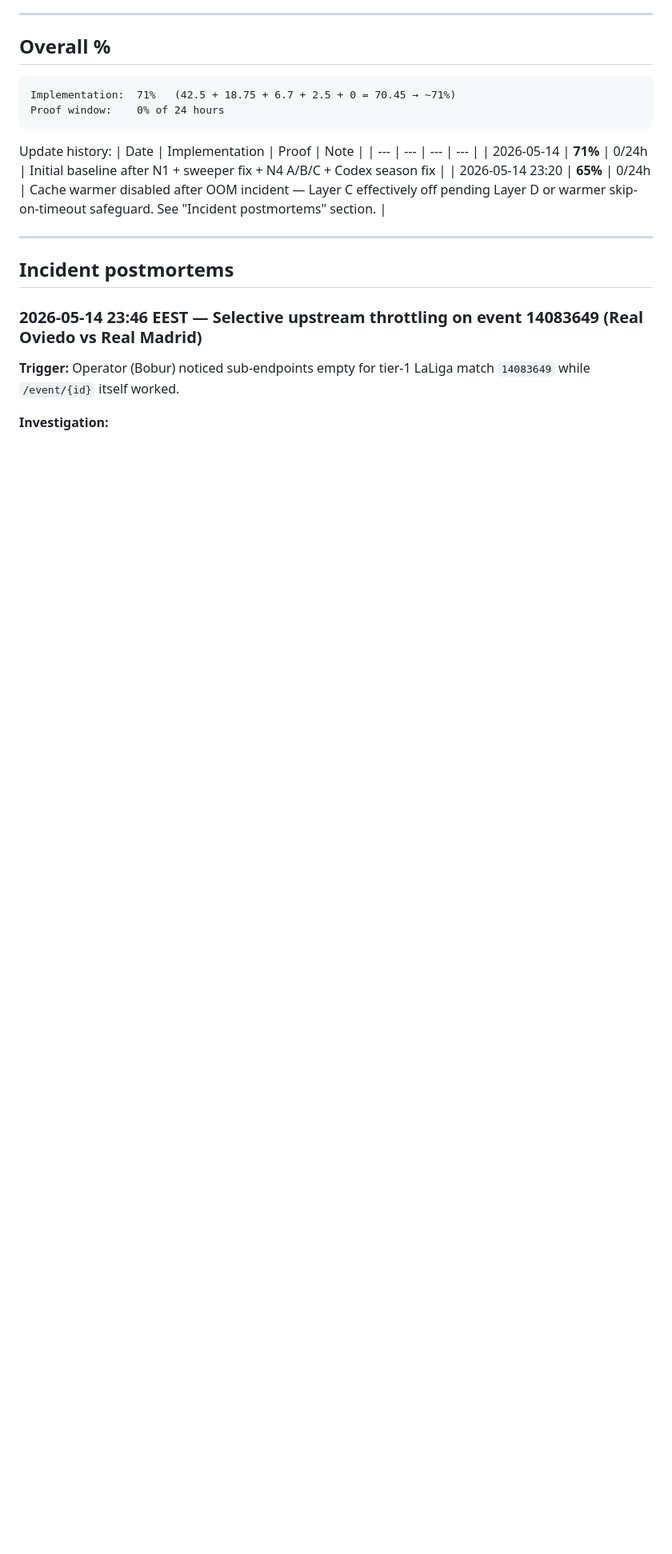
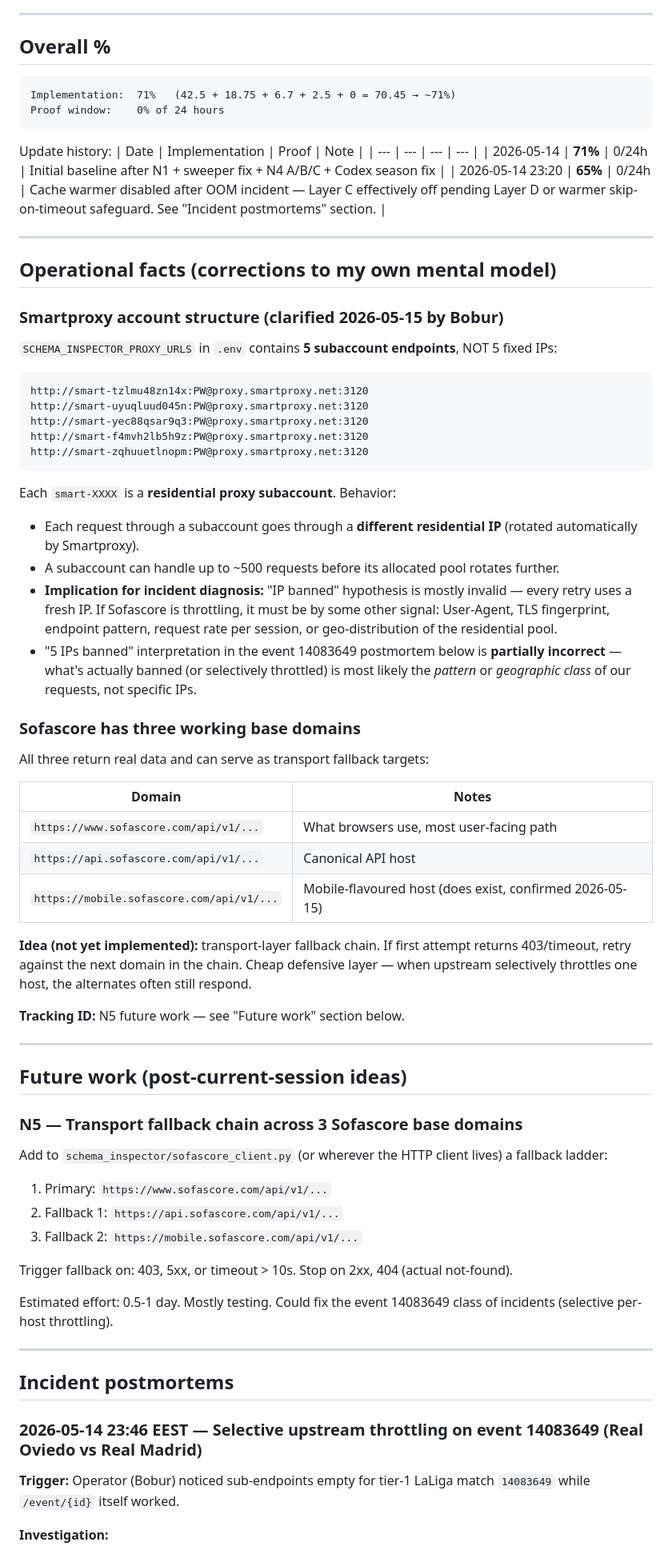
Before and after one commit to boboourg/sofabackend, a Markdown page: docs/PROGRESS.md, the part around the change. Shown at 80% size. GitHub-like rendering; blank space fills up the shorter version.

Commit message:
docs(progress): record Smartproxy subaccount model + N5 transport fallback idea
Bobur clarified that the 5 SCHEMA_INSPECTOR_PROXY_URLS entries are
NOT 5 fixed IPs — they are 5 residential proxy subaccounts. Each
subaccount routes requests through different residential IPs (rotated
automatically); a single subaccount can serve up to ~500 requests
before its pool rotates further.

Implication: my event 14083649 incident postmortem reading 'all 5
IPs banned' was partially incorrect. Every retry uses a fresh IP.
What is actually being throttled by Sofascore must be something other
than the IP — User-Agent, TLS fingerprint, endpoint pattern, or geo
distribution of the residential pool.

Also confirmed: Sofascore exposes three working API hosts —
www.sofascore.com, api.sofascore.com, mobile.sofascore.com. All return
real data. Idea N5: transport-layer fallback chain across these three
hosts, retrying on 403 / 5xx / 10s timeout. Could mitigate selective
per-host throttling.

Co-Authored-By: Claude Opus 4.7 <noreply@anthropic.com>

````diff
--- a/docs/PROGRESS.md
+++ b/docs/PROGRESS.md
@@ -119,6 +119,58 @@ Update history:
 | --- | --- | --- | --- |
 | 2026-05-14 | **71%** | 0/24h | Initial baseline after N1 + sweeper fix + N4 A/B/C + Codex season fix |
 | 2026-05-14 23:20 | **65%** | 0/24h | Cache warmer disabled after OOM incident — Layer C effectively off pending Layer D or warmer skip-on-timeout safeguard. See "Incident postmortems" section. |
+
+---
+
+## Operational facts (corrections to my own mental model)
+
+### Smartproxy account structure (clarified 2026-05-15 by Bobur)
+
+`SCHEMA_INSPECTOR_PROXY_URLS` in `.env` contains **5 subaccount endpoints**, NOT 5 fixed IPs:
+
+```
+http://smart-tzlmu48zn14x:PW@proxy.smartproxy.net:3120
+http://smart-uyuqluud045n:PW@proxy.smartproxy.net:3120
+http://smart-yec88qsar9q3:PW@proxy.smartproxy.net:3120
+http://smart-f4mvh2lb5h9z:PW@proxy.smartproxy.net:3120
+http://smart-zqhuuetlnopm:PW@proxy.smartproxy.net:3120
+```
+
+Each `smart-XXXX` is a **residential proxy subaccount**. Behavior:
+- Each request through a subaccount goes through a **different residential IP** (rotated automatically by Smartproxy).
+- A subaccount can handle up to ~500 requests before its allocated pool rotates further.
+- **Implication for incident diagnosis:** "IP banned" hypothesis is mostly invalid — every retry uses a fresh IP. If Sofascore is throttling, it must be by some other signal: User-Agent, TLS fingerprint, endpoint pattern, request rate per session, or geo-distribution of the residential pool.
+- "5 IPs banned" interpretation in the event 14083649 postmortem below is **partially incorrect** — what's actually banned (or selectively throttled) is most likely the *pattern* or *geographic class* of our requests, not specific IPs.
+
+### Sofascore has three working base domains
+
+All three return real data and can serve as transport fallback targets:
+
+| Domain | Notes |
+| --- | --- |
+| `https://www.sofascore.com/api/v1/...` | What browsers use, most user-facing path |
+| `https://api.sofascore.com/api/v1/...` | Canonical API host |
+| `https://mobile.sofascore.com/api/v1/...` | Mobile-flavoured host (does exist, confirmed 2026-05-15) |
+
+**Idea (not yet implemented):** transport-layer fallback chain. If first attempt returns 403/timeout, retry against the next domain in the chain. Cheap defensive layer — when upstream selectively throttles one host, the alternates often still respond.
+
+**Tracking ID:** N5 future work — see "Future work" section below.
+
+---
+
+## Future work (post-current-session ideas)
+
+### N5 — Transport fallback chain across 3 Sofascore base domains
+
+Add to `schema_inspector/sofascore_client.py` (or wherever the HTTP client lives) a fallback ladder:
+
+1. Primary: `https://www.sofascore.com/api/v1/...`
+2. Fallback 1: `https://api.sofascore.com/api/v1/...`
+3. Fallback 2: `https://mobile.sofascore.com/api/v1/...`
+
+Trigger fallback on: 403, 5xx, or timeout > 10s. Stop on 2xx, 404 (actual not-found).
+
+Estimated effort: 0.5-1 day. Mostly testing. Could fix the event 14083649 class of incidents (selective per-host throttling).
 
 ---
 
````
